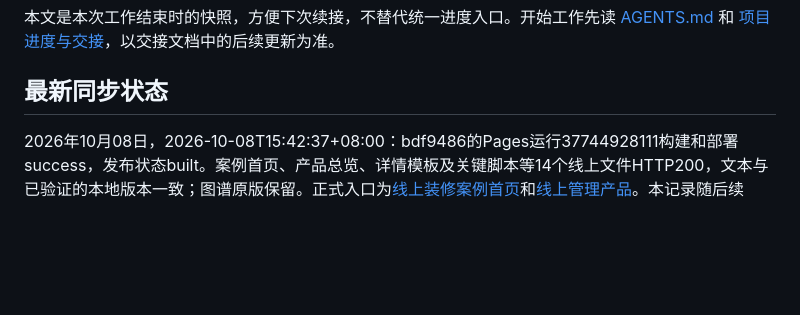
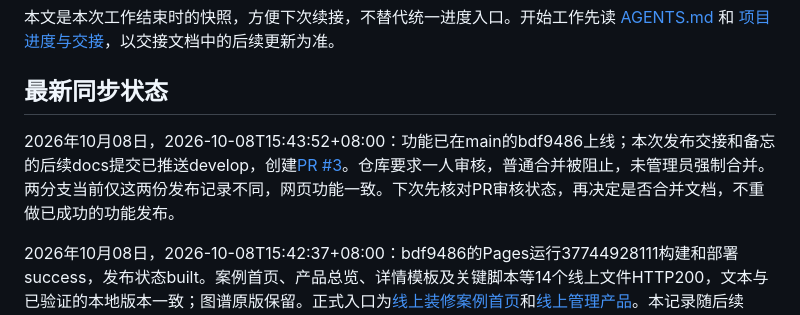
Before and after one commit to coordinate-system-0529/prince2-kb, a Markdown page: 下次续接备忘.md, the part around the change. Rendered like a GitHub page; blank space fills up the shorter version.

```diff
--- a/下次续接备忘.md
+++ b/下次续接备忘.md
@@ -7,6 +7,8 @@
 本文是本次工作结束时的快照，方便下次续接，不替代统一进度入口。开始工作先读 [AGENTS.md](AGENTS.md) 和 [项目进度与交接](doc/项目进度与交接.md)，以交接文档中的后续更新为准。
 
 ## 最新同步状态
+
+2026年10月08日，2026-10-08T15:43:52+08:00：功能已在main的bdf9486上线；本次发布交接和备忘的后续docs提交已推送develop，创建[PR #3](https://github.com/coordinate-system-0529/prince2-kb/pull/3)。仓库要求一人审核，普通合并被阻止，未管理员强制合并。两分支当前仅这两份发布记录不同，网页功能一致。下次先核对PR审核状态，再决定是否合并文档，不重做已成功的功能发布。
 
 2026年10月08日，2026-10-08T15:42:37+08:00：bdf9486的Pages运行37744928111构建和部署success，发布状态built。案例首页、产品总览、详情模板及关键脚本等14个线上文件HTTP200，文本与已验证的本地版本一致；图谱原版保留。正式入口为[线上装修案例首页](https://coordinate-system-0529.github.io/prince2-kb/cases/renovation.html)和[线上管理产品](https://coordinate-system-0529.github.io/prince2-kb/entities/product.html)。本记录随后续docs提交，功能文件不再改动；人工内容验收、非教材拟案确认和纸张打印仍待完成。
 
```
Also changed, not shown: doc/项目进度与交接.md (+5 -3 lines).
